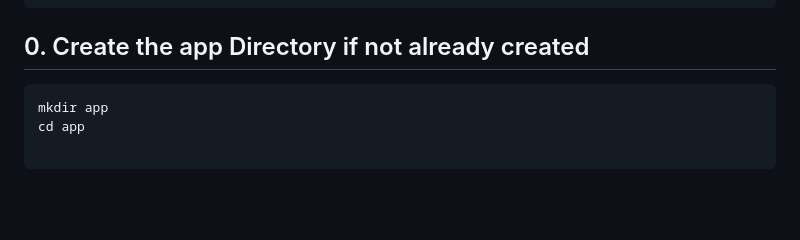
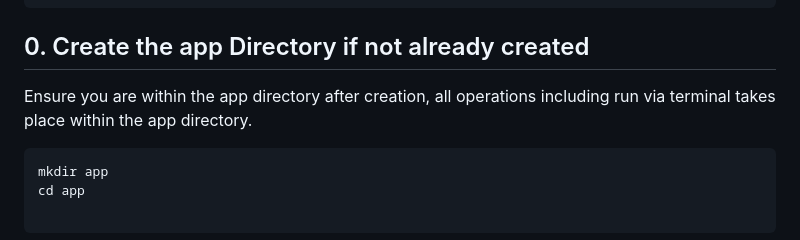
Before and after one commit to DavidDexterCharles/COMP6300, a Markdown page: README.md, the part around the change. GitHub-like rendering; blank space fills up the shorter version.

````diff
--- a/README.md
+++ b/README.md
@@ -27,6 +27,8 @@ app/
 ```
 
 ## 0. Create the app Directory if not already created
+
+Ensure you are within the app directory after creation, all operations including run via terminal takes place within the app directory.
 
 ```bash
 mkdir app
````
